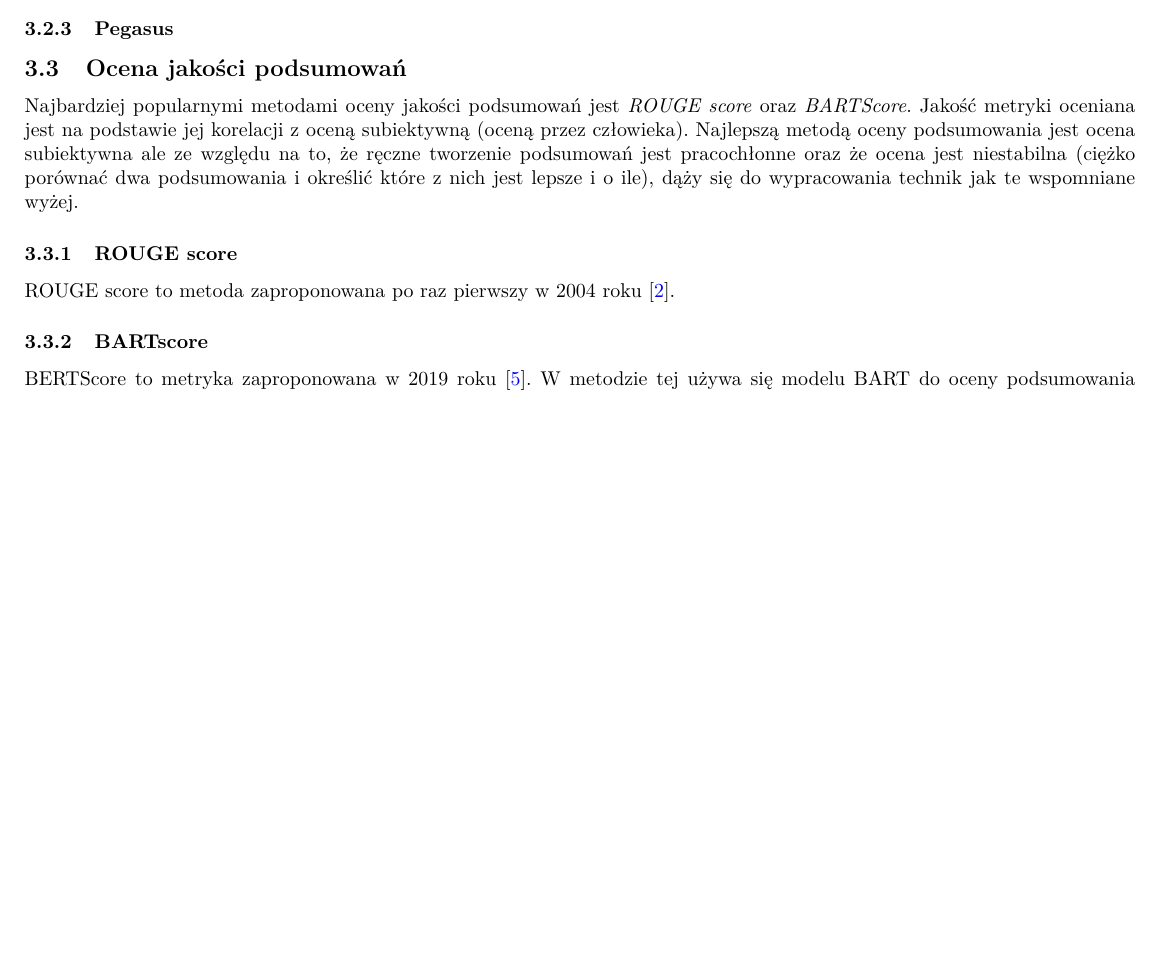
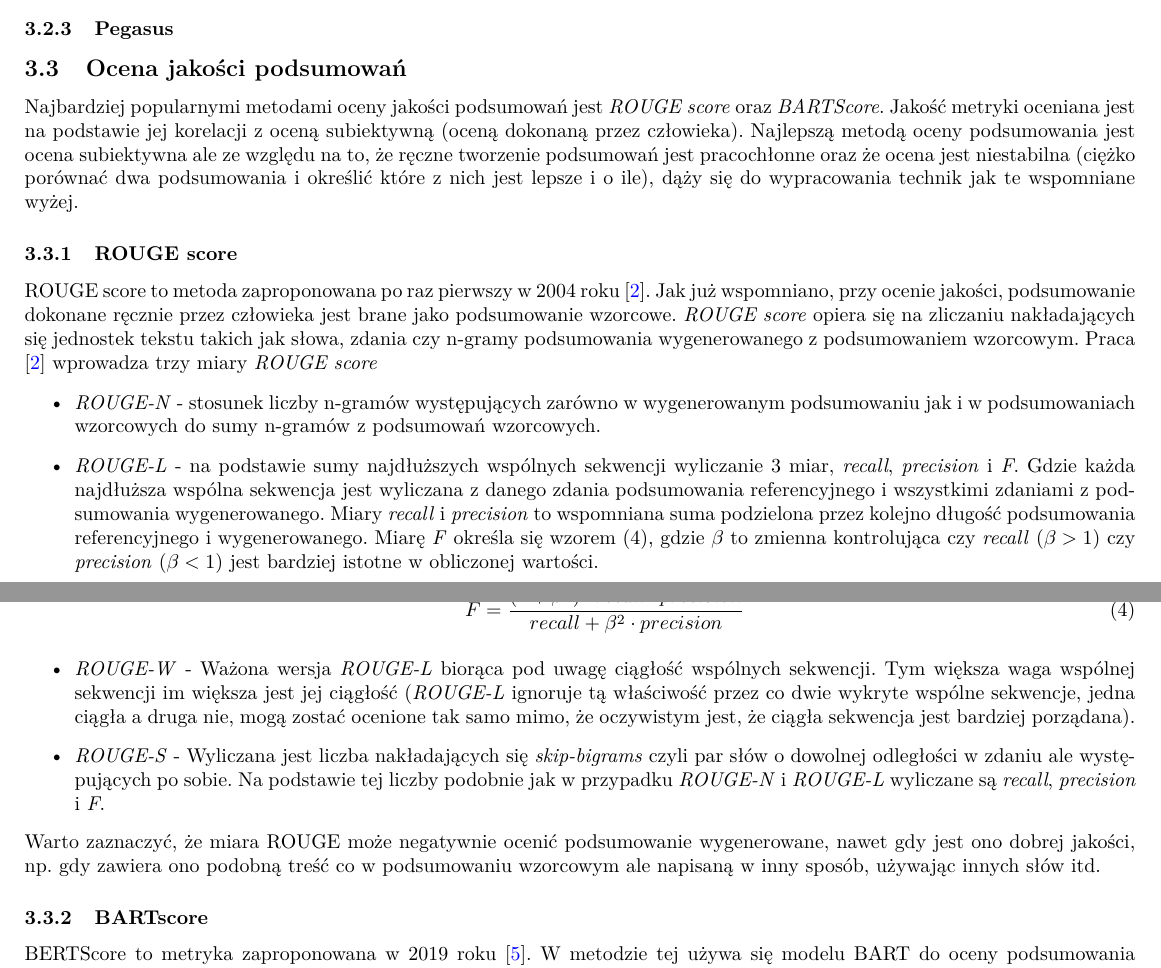
Before and after one commit to JungerBoyo/NLP-doc-summarizer, a LaTeX document (doc/main.tex): part of page 2 of 3 before the commit and two parts of pages 2 and 3 of 4 after it, the two joined at a grey line, cut so that both start at the same text, the shorter picture padded with empty space. Compiled offline with pdfLaTeX.

Commit message:
Add full description of ROUGE score

```diff
--- a/doc/main.tex
+++ b/doc/main.tex
@@ -115,13 +115,46 @@ według stopnia reprezentatywności przez nie całego tekstu.
 \subsection{Ocena jakości podsumowań}
 Najbardziej popularnymi metodami oceny jakości podsumowań jest \textit{ROUGE score} oraz
 \textit{BARTScore}. Jakość metryki oceniana jest na podstawie jej korelacji z oceną
-subiektywną (oceną przez człowieka). Najlepszą metodą oceny podsumowania jest ocena subiektywna
-ale ze względu na to, że ręczne tworzenie podsumowań jest pracochłonne oraz że
+subiektywną (oceną dokonaną przez człowieka). Najlepszą metodą oceny podsumowania jest
+ocena subiektywna ale ze względu na to, że ręczne tworzenie podsumowań jest pracochłonne oraz że
 ocena jest niestabilna (ciężko porównać dwa podsumowania i określić które z nich jest lepsze
 i o ile), dąży się do wypracowania technik jak te wspomniane wyżej.
 
 \subsubsection{ROUGE score}
-ROUGE score to metoda zaproponowana po raz pierwszy w 2004 roku \cite{lin2004rouge}.
+ROUGE score to metoda zaproponowana po raz pierwszy w 2004 roku \cite{lin2004rouge}. Jak już wspomniano,
+przy ocenie jakości, podsumowanie dokonane ręcznie przez człowieka jest brane jako podsumowanie
+wzorcowe. \textit{ROUGE score} opiera się na zliczaniu nakładających się jednostek tekstu takich jak
+słowa, zdania czy n-gramy podsumowania wygenerowanego z podsumowaniem wzorcowym. Praca \cite{lin2004rouge}
+wprowadza trzy miary \textit{ROUGE score}
+\begin{itemize}
+	\item \textit{ROUGE-N} - stosunek liczby n-gramów występujących zarówno w wygenerowanym podsumowaniu jak i w
+		podsumowaniach wzorcowych do sumy n-gramów z podsumowań wzorcowych.
+	\item \textit{ROUGE-L} - na podstawie sumy najdłuższych wspólnych sekwencji wyliczanie 3 miar,
+		\textit{recall}, \textit{precision} i \textit{F}. Gdzie każda najdłuższa wspólna sekwencja jest
+		wyliczana z danego zdania podsumowania referencyjnego i wszystkimi zdaniami z podsumowania wygenerowanego.
+		Miary \textit{recall} i \textit{precision} to wspomniana suma podzielona przez kolejno długość podsumowania
+		referencyjnego i wygenerowanego. Miarę \textit{F} określa się wzorem (4), gdzie $\beta$ to zmienna
+		kontrolująca czy \textit{recall} ($\beta > 1$) czy \textit{precision} ($\beta < 1$) jest bardziej
+		istotne w obliczonej wartości.
+		\begin{center}
+			\begin{equation}
+				F = \frac{(1 + \beta^2) \cdot recall\cdot precision}{recall + \beta^2 \cdot precision}
+			\end{equation}
+		\end{center}
+	\item \textit{ROUGE-W} - Ważona wersja \textit{ROUGE-L} biorąca pod uwagę
+		ciągłość wspólnych sekwencji. Tym większa waga wspólnej sekwencji im większa jest jej ciągłość (\textit{ROUGE-L} ignoruje tą właściwość przez co dwie
+		wykryte wspólne sekwencje, jedna ciągła a druga nie, mogą zostać ocenione
+		tak samo mimo, że oczywistym jest, że ciągła sekwencja jest bardziej
+		porządana).
+	\item \textit{ROUGE-S} - Wyliczana jest liczba nakładających się \textit{skip-bigrams}
+		czyli par słów o dowolnej odległości w zdaniu ale występujących po sobie. Na podstawie tej
+		liczby podobnie jak w przypadku \textit{ROUGE-N} i \textit{ROUGE-L} wyliczane są
+		\textit{recall}, \textit{precision} i \textit{F}.
+\end{itemize}
+Warto zaznaczyć, że miara ROUGE może negatywnie ocenić podsumowanie wygenerowane,
+nawet gdy jest ono dobrej jakości, np. gdy zawiera ono podobną treść
+co w podsumowaniu wzorcowym ale napisaną w inny sposób, używając innych słów itd.
+
 
 \subsubsection{BARTscore}
 BERTScore to metryka zaproponowana w 2019 roku \cite{zhang2020bertscoreevaluatingtextgeneration}.
```
